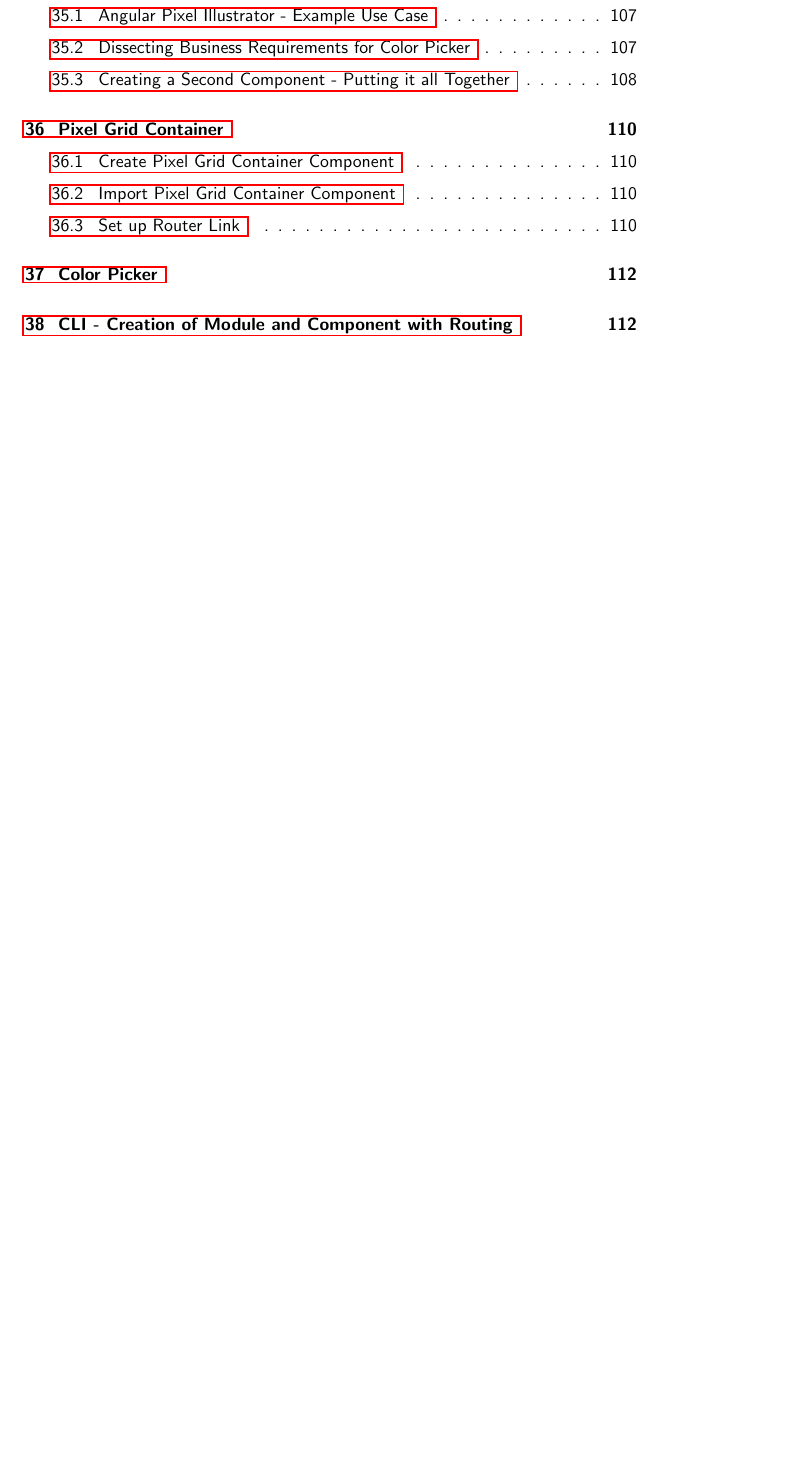
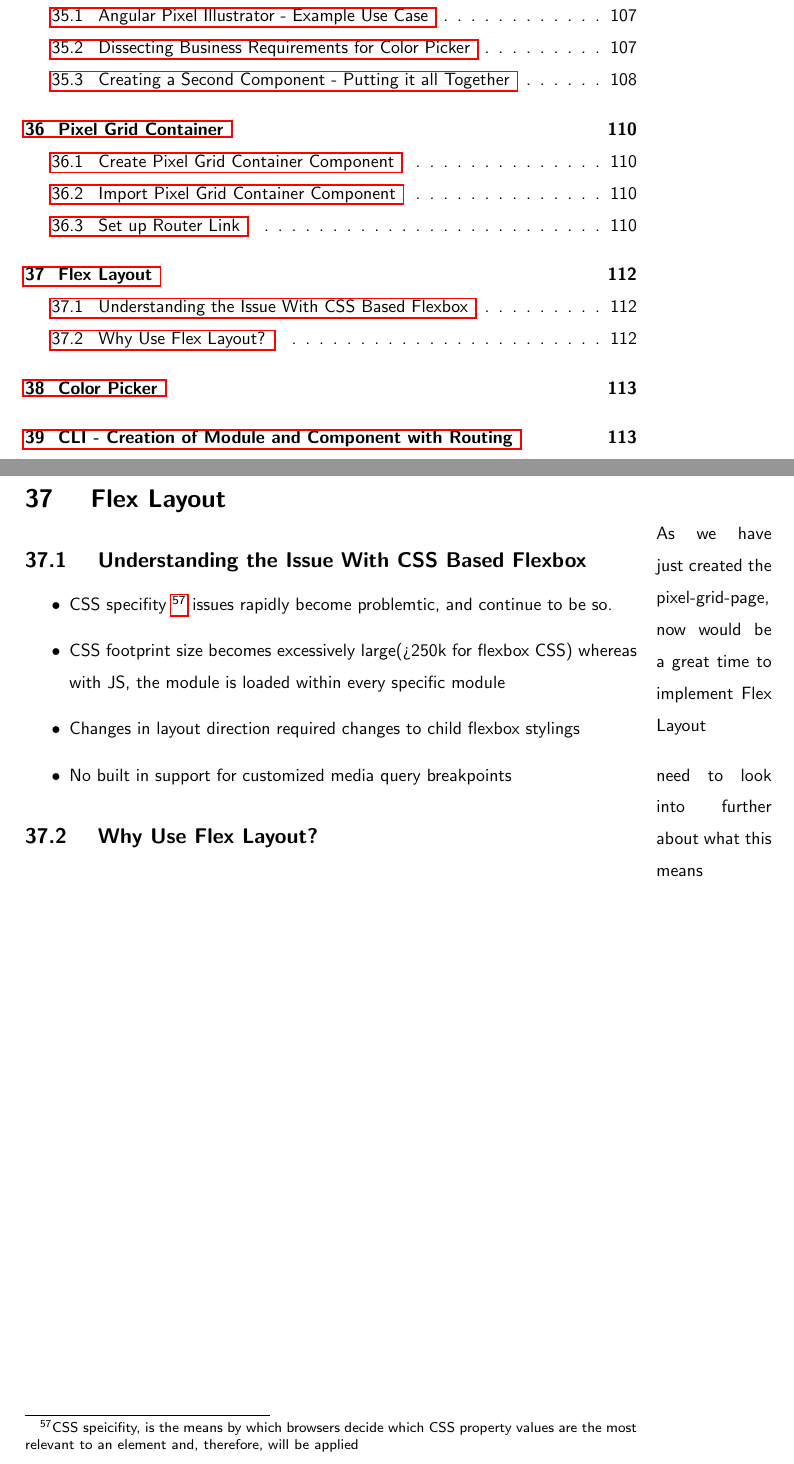
Before and after one commit to razroo/angular-content, a LaTeX document (main.tex, which reads responsive/flex-layout/flex-layout.tex): part of page 8 of 112 before the commit and two parts of pages 8 and 112 of 113 after it, the two joined at a grey line, cut so that both start at the same text, the shorter picture padded with empty space. Compiled offline with pdfLaTeX.

Commit message:
Add flex layout chapter to book. Add reasons as to why to use flex layout.

```diff
--- /dev/null
+++ b/responsive/flex-layout/flex-layout.tex
@@ -0,0 +1,21 @@
+\maketitle{}
+\section{ Flex Layout }
+
+\marginpar{As we have just created the pixel-grid-page, now would be a great
+time to implement Flex Layout}
+
+\subsection{ Understanding the Issue With CSS Based Flexbox }
+\begin{itemize}
+  \item CSS specifity \footnote{CSS speicifity, is the means by which browsers
+  decide which CSS property values are the most relevant to an element and,
+  therefore, will be applied} issues rapidly become problemtic, and continue
+  to be so.
+  \item CSS footprint size becomes excessively large(>250k for flexbox CSS)
+  whereas with JS, the module is loaded within every specific module
+  \item Changes in layout direction required changes to child flexbox stylings
+  \item No built in support for customized media query breakpoints \marginpar{
+  need to look into further about what this means}
+
+\end{itemize}
+
+\subsection{ Why Use Flex Layout? }
```
Also changed, not shown: main.tex (+2 -0 lines).
